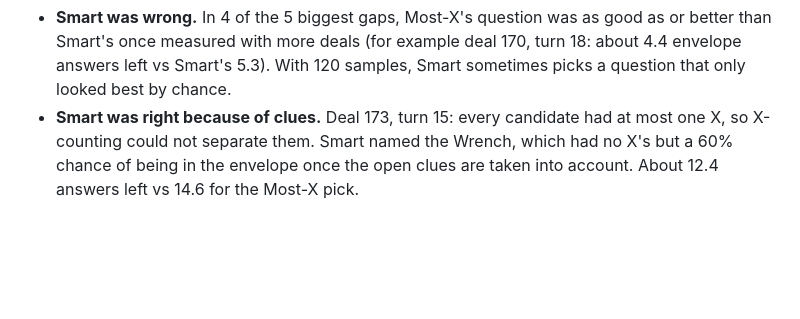
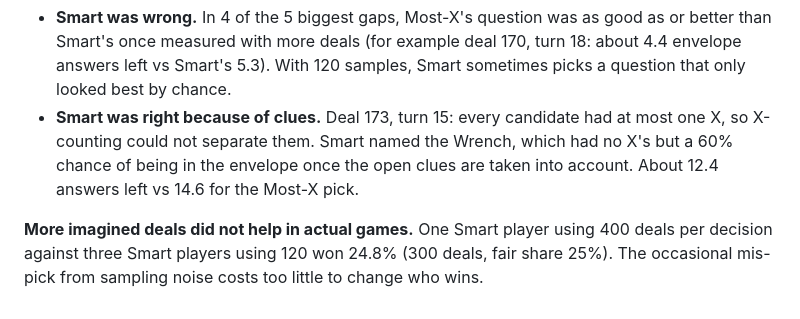
Before and after one commit to bilbo-22/clue-deduction-lab, a Markdown page: research/README.md, the part around the change. Drawn GitHub-style; blank space fills up the shorter version.

Commit message:
Research: more samples for Smart did not change win rates
Co-Authored-By: Claude Opus 5.5 <noreply@anthropic.com>

```diff
--- a/research/README.md
+++ b/research/README.md
@@ -47,3 +47,5 @@ The Most-X choice includes Smart's question in 47% of decisions and captures abo
 
 - **Smart was wrong.** In 4 of the 5 biggest gaps, Most-X's question was as good as or better than Smart's once measured with more deals (for example deal 170, turn 18: about 4.4 envelope answers left vs Smart's 5.3). With 120 samples, Smart sometimes picks a question that only looked best by chance.
 - **Smart was right because of clues.** Deal 173, turn 15: every candidate had at most one X, so X-counting could not separate them. Smart named the Wrench, which had no X's but a 60% chance of being in the envelope once the open clues are taken into account. About 12.4 answers left vs 14.6 for the Most-X pick.
+
+**More imagined deals did not help in actual games.** One Smart player using 400 deals per decision against three Smart players using 120 won 24.8% (300 deals, fair share 25%). The occasional mis-pick from sampling noise costs too little to change who wins.
```
